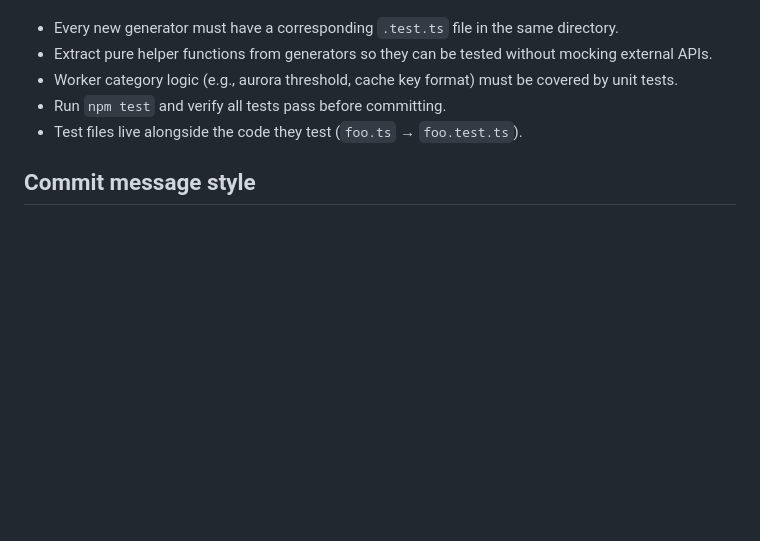
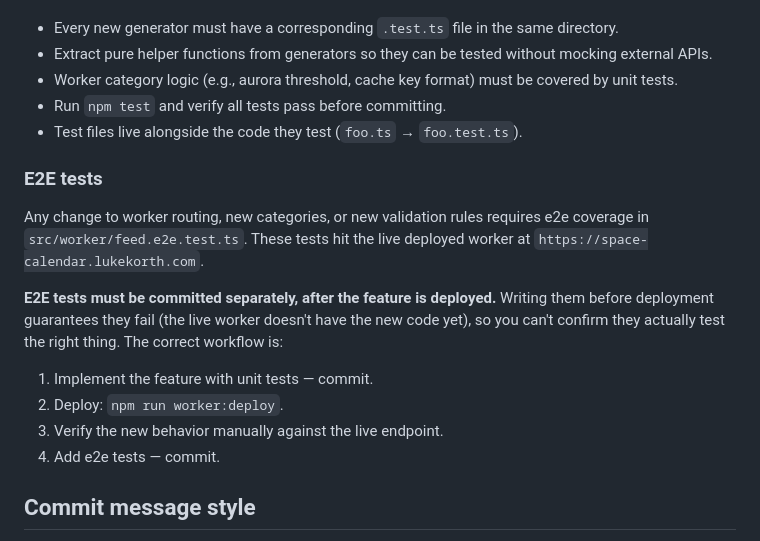
Before and after one commit to lkorth/space-calendar, a Markdown page: .claude/CLAUDE.md, the part around the change. Rendered like a GitHub page; blank space fills up the shorter version.

Commit message:
Document e2e test workflow: deploy before writing e2e tests
Co-Authored-By: Claude Sonnet 4.6 <noreply@anthropic.com>

```diff
--- a/.claude/CLAUDE.md
+++ b/.claude/CLAUDE.md
@@ -63,6 +63,17 @@ To add a **live category**: add slug to `CategorySlug` and `LIVE_CATEGORIES` in
 - Run `npm test` and verify all tests pass before committing.
 - Test files live alongside the code they test (`foo.ts` → `foo.test.ts`).
 
+### E2E tests
+
+Any change to worker routing, new categories, or new validation rules requires e2e coverage in `src/worker/feed.e2e.test.ts`. These tests hit the live deployed worker at `https://space-calendar.lukekorth.com`.
+
+**E2E tests must be committed separately, after the feature is deployed.** Writing them before deployment guarantees they fail (the live worker doesn't have the new code yet), so you can't confirm they actually test the right thing. The correct workflow is:
+
+1. Implement the feature with unit tests — commit.
+2. Deploy: `npm run worker:deploy`.
+3. Verify the new behavior manually against the live endpoint.
+4. Add e2e tests — commit.
+
 ## Commit message style
 
 - Do **not** mention test counts in commit messages (e.g. "Adds 7 tests", "200 tests passing"). Tests are an implementation detail — the commit message should describe what changed and why, not how many tests verify it.
```
